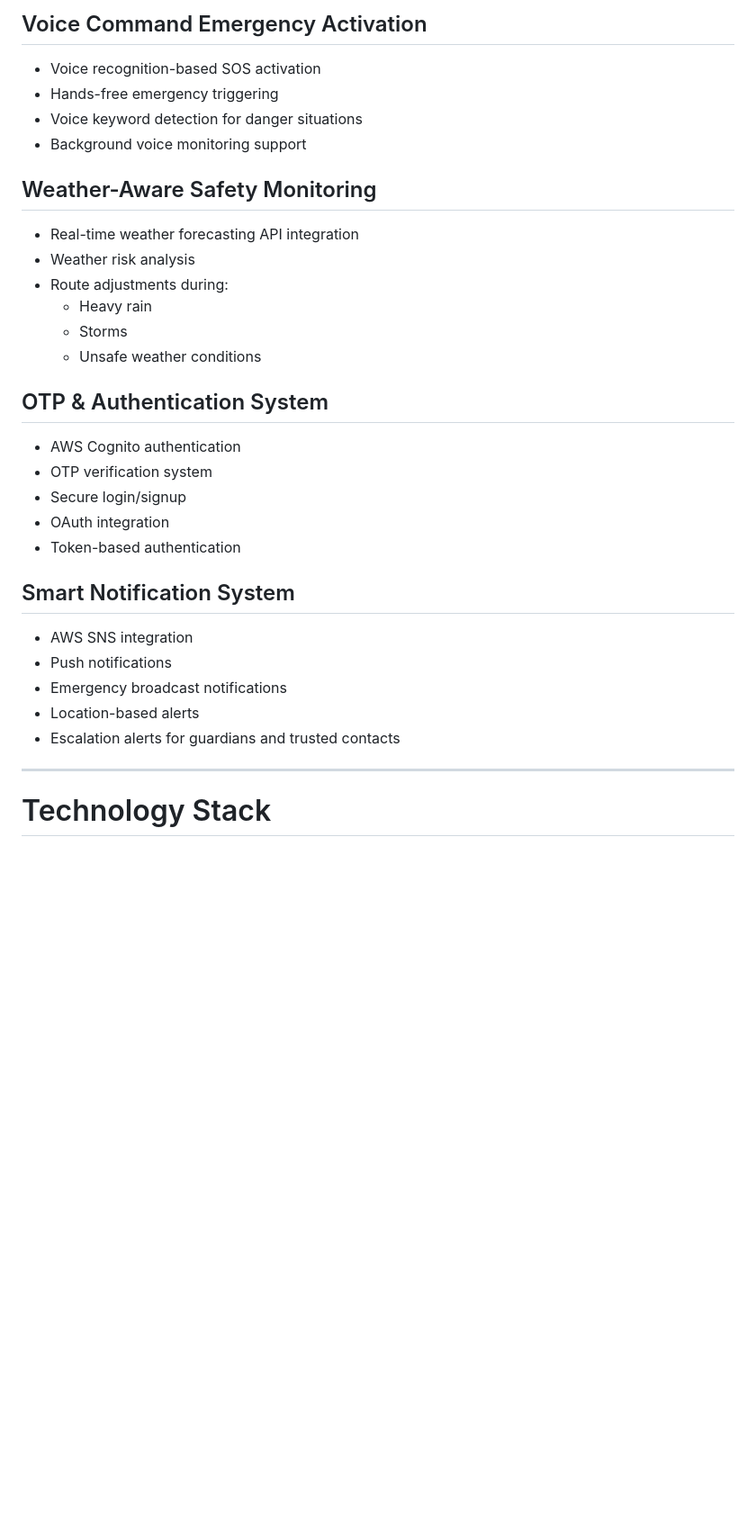
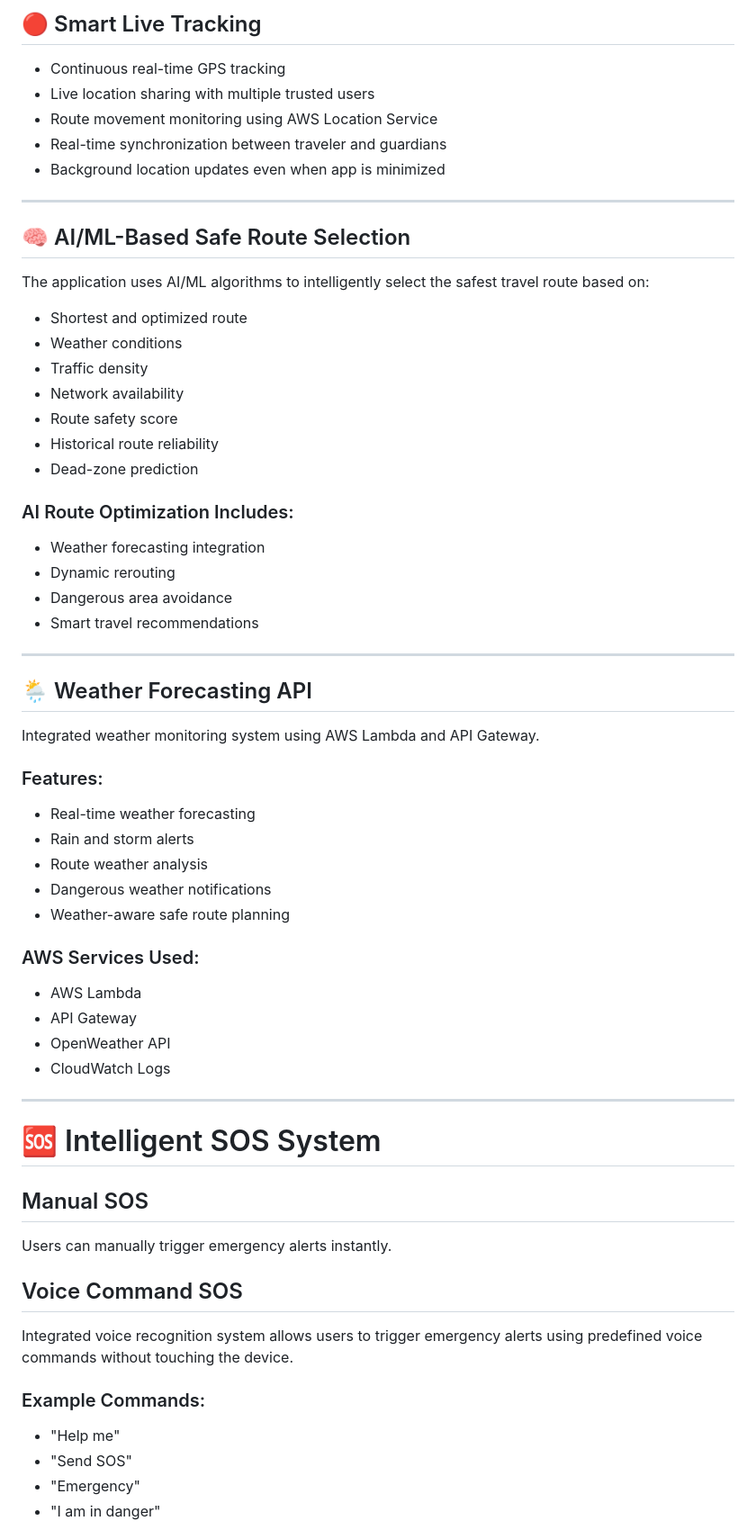
Before and after one commit to gowthusaidatta/ShadowTrace, a Markdown page: README.md, the part around one of its changes. Shown at 90% size. Drawn GitHub-style; blank space fills up the shorter version.

```diff
--- a/README.md
+++ b/README.md
@@ -51,31 +11,60 @@ to provide proactive personal safety assistance.
-## Voice Command Emergency Activation
-- Voice recognition-based SOS activation
-- Hands-free emergency triggering
-- Voice keyword detection for danger situations
-- Background voice monitoring support
-
-## Weather-Aware Safety Monitoring
-- Real-time weather forecasting API integration
-- Weather risk analysis
-- Route adjustments during:
-  - Heavy rain
-  - Storms
-  - Unsafe weather conditions
-
-## OTP & Authentication System
-- AWS Cognito authentication
-- OTP verification system
-- Secure login/signup
-- OAuth integration
-- Token-based authentication
-
-## Smart Notification System
-- AWS SNS integration
-- Push notifications
-- Emergency broadcast notifications
-- Location-based alerts
-- Escalation alerts for guardians and trusted contacts
+## 🔴 Smart Live Tracking
+- Continuous real-time GPS tracking
+- Live location sharing with multiple trusted users
+- Route movement monitoring using AWS Location Service
+- Real-time synchronization between traveler and guardians
+- Background location updates even when app is minimized
 
 ---
 
-# Technology Stack
+## 🧠 AI/ML-Based Safe Route Selection
+The application uses AI/ML algorithms to intelligently select the safest travel route based on:
+
+- Shortest and optimized route
+- Weather conditions
+- Traffic density
+- Network availability
+- Route safety score
+- Historical route reliability
+- Dead-zone prediction
+
+### AI Route Optimization Includes:
+- Weather forecasting integration
+- Dynamic rerouting
+- Dangerous area avoidance
+- Smart travel recommendations
+
+---
+
+## 🌦 Weather Forecasting API
+Integrated weather monitoring system using AWS Lambda and API Gateway.
+
+### Features:
+- Real-time weather forecasting
+- Rain and storm alerts
+- Route weather analysis
+- Dangerous weather notifications
+- Weather-aware safe route planning
+
+### AWS Services Used:
+- AWS Lambda
+- API Gateway
+- OpenWeather API
+- CloudWatch Logs
+
+---
+
+# 🆘 Intelligent SOS System
+
+## Manual SOS
+Users can manually trigger emergency alerts instantly.
+
+## Voice Command SOS
+Integrated voice recognition system allows users to trigger emergency alerts using predefined voice commands without touching the device.
+
+### Example Commands:
+- "Help me"
+- "Send SOS"
+- "Emergency"
+- "I am in danger"
+
```
Also changed, not shown: other parts of README.md (+259 -249 lines).
